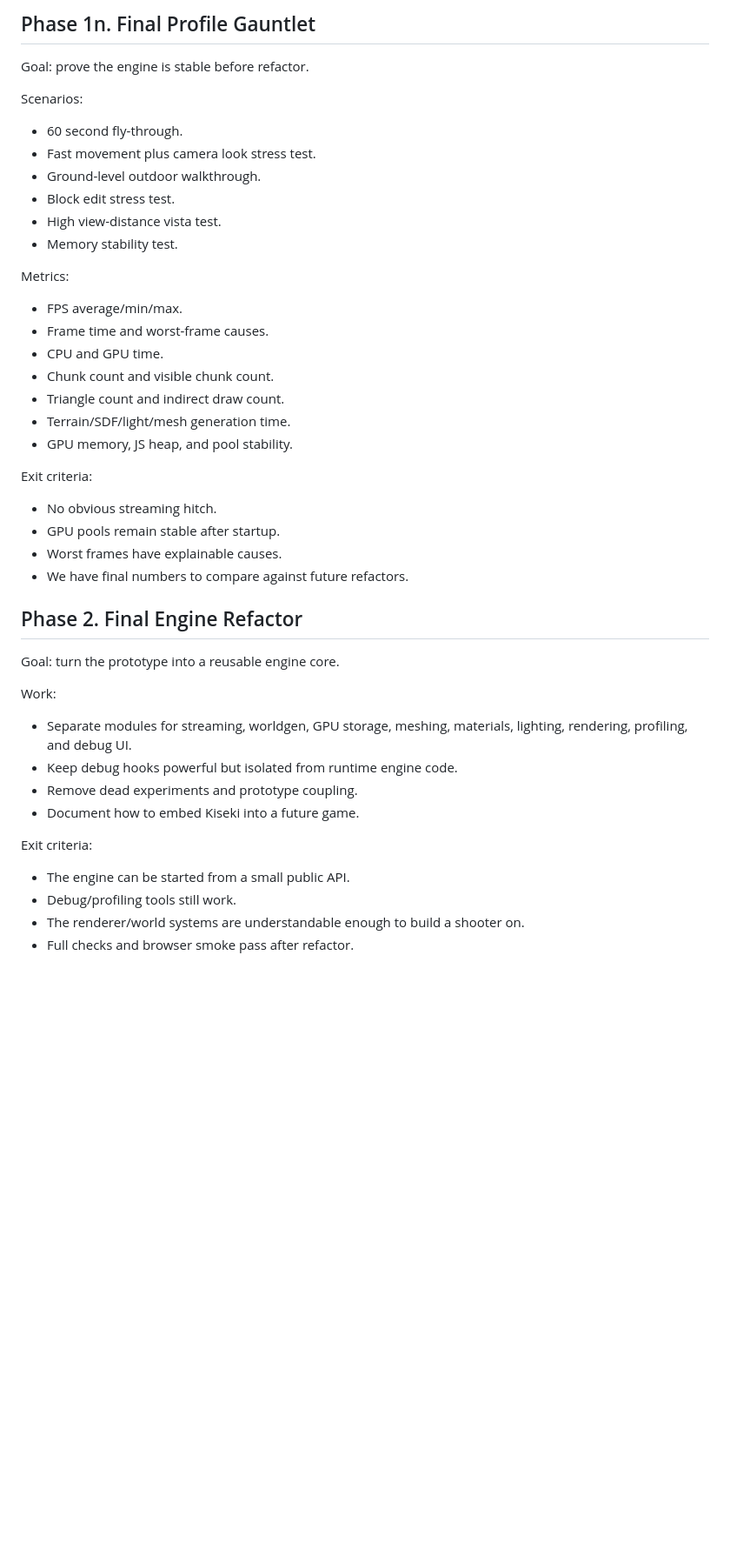
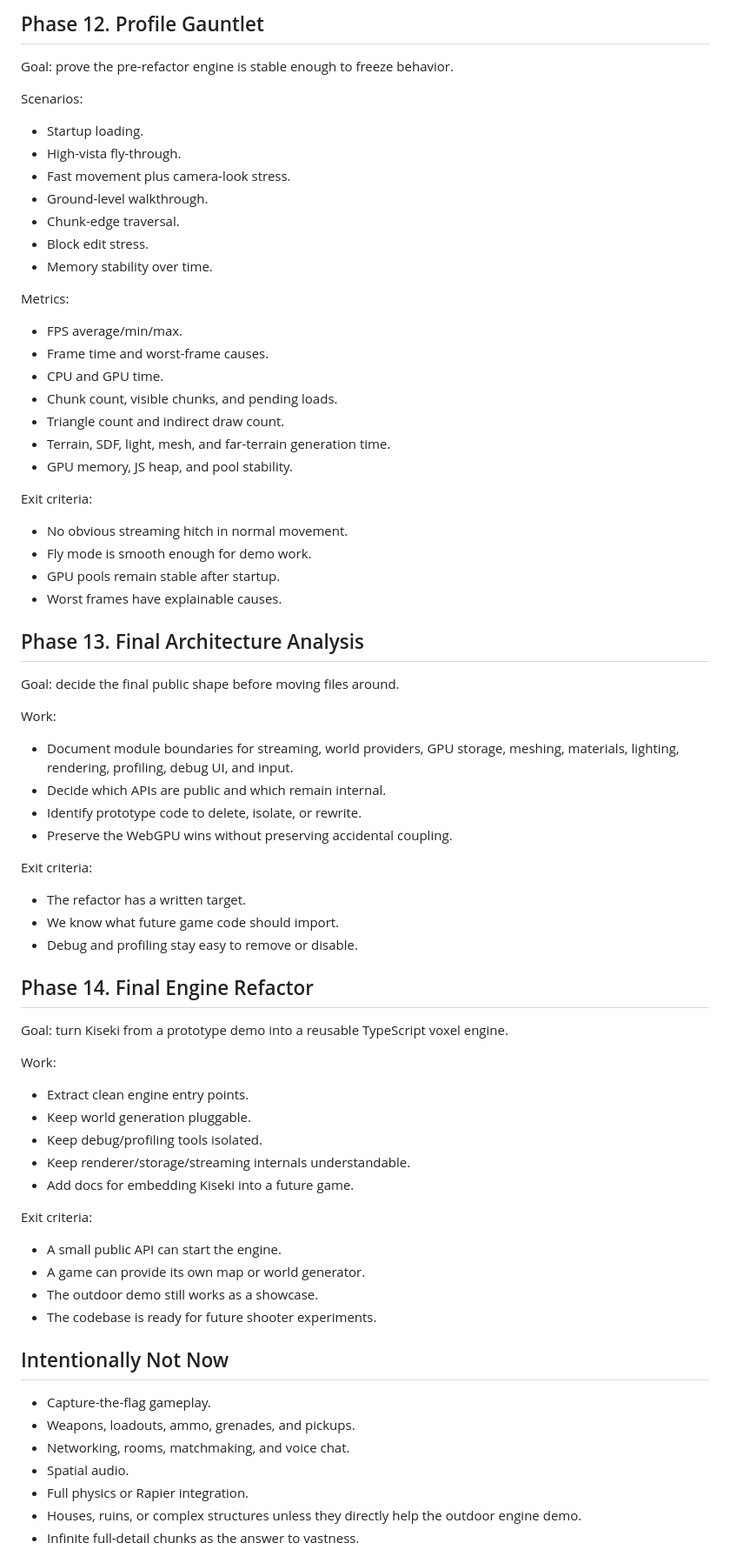
Before and after one commit to tigerabrodi/kiseki, a Markdown page: PRE_REFACTOR_PLAN.md, the part around one of its changes. Shown at 87% size. Rendered like a GitHub page; blank space fills up the shorter version.

```diff
--- a/PRE_REFACTOR_PLAN.md
+++ b/PRE_REFACTOR_PLAN.md
@@ -154,49 +245,80 @@ Exit criteria:
 
-## Phase 1n. Final Profile Gauntlet
+## Phase 12. Profile Gauntlet
 
-Goal: prove the engine is stable before refactor.
+Goal: prove the pre-refactor engine is stable enough to freeze behavior.
 
 Scenarios:
 
-- 60 second fly-through.
-- Fast movement plus camera look stress test.
-- Ground-level outdoor walkthrough.
-- Block edit stress test.
-- High view-distance vista test.
-- Memory stability test.
+- Startup loading.
+- High-vista fly-through.
+- Fast movement plus camera-look stress.
+- Ground-level walkthrough.
+- Chunk-edge traversal.
+- Block edit stress.
+- Memory stability over time.
 
 Metrics:
 
 - FPS average/min/max.
 - Frame time and worst-frame causes.
 - CPU and GPU time.
-- Chunk count and visible chunk count.
+- Chunk count, visible chunks, and pending loads.
 - Triangle count and indirect draw count.
-- Terrain/SDF/light/mesh generation time.
+- Terrain, SDF, light, mesh, and far-terrain generation time.
 - GPU memory, JS heap, and pool stability.
 
 Exit criteria:
 
-- No obvious streaming hitch.
+- No obvious streaming hitch in normal movement.
+- Fly mode is smooth enough for demo work.
 - GPU pools remain stable after startup.
 - Worst frames have explainable causes.
-- We have final numbers to compare against future refactors.
 
-## Phase 2. Final Engine Refactor
+## Phase 13. Final Architecture Analysis
 
-Goal: turn the prototype into a reusable engine core.
+Goal: decide the final public shape before moving files around.
 
 Work:
 
-- Separate modules for streaming, worldgen, GPU storage, meshing, materials,
-  lighting, rendering, profiling, and debug UI.
-- Keep debug hooks powerful but isolated from runtime engine code.
-- Remove dead experiments and prototype coupling.
-- Document how to embed Kiseki into a future game.
+- Document module boundaries for streaming, world providers, GPU storage,
+  meshing, materials, lighting, rendering, profiling, debug UI, and input.
+- Decide which APIs are public and which remain internal.
+- Identify prototype code to delete, isolate, or rewrite.
+- Preserve the WebGPU wins without preserving accidental coupling.
 
 Exit criteria:
 
-- The engine can be started from a small public API.
-- Debug/profiling tools still work.
-- The renderer/world systems are understandable enough to build a shooter on.
-- Full checks and browser smoke pass after refactor.
+- The refactor has a written target.
+- We know what future game code should import.
+- Debug and profiling stay easy to remove or disable.
+
+## Phase 14. Final Engine Refactor
+
+Goal: turn Kiseki from a prototype demo into a reusable TypeScript voxel engine.
+
+Work:
+
+- Extract clean engine entry points.
+- Keep world generation pluggable.
+- Keep debug/profiling tools isolated.
+- Keep renderer/storage/streaming internals understandable.
+- Add docs for embedding Kiseki into a future game.
+
+Exit criteria:
+
+- A small public API can start the engine.
+- A game can provide its own map or world generator.
+- The outdoor demo still works as a showcase.
+- The codebase is ready for future shooter experiments.
+
+## Intentionally Not Now
+
+- Capture-the-flag gameplay.
+- Weapons, loadouts, ammo, grenades, and pickups.
+- Networking, rooms, matchmaking, and voice chat.
+- Spatial audio.
+- Full physics or Rapier integration.
+- Houses, ruins, or complex structures unless they directly help the outdoor
+  engine demo.
+- Infinite full-detail chunks as the answer to vastness.
+
```
Also changed, not shown: other parts of PRE_REFACTOR_PLAN.md (+189 -87 lines).
